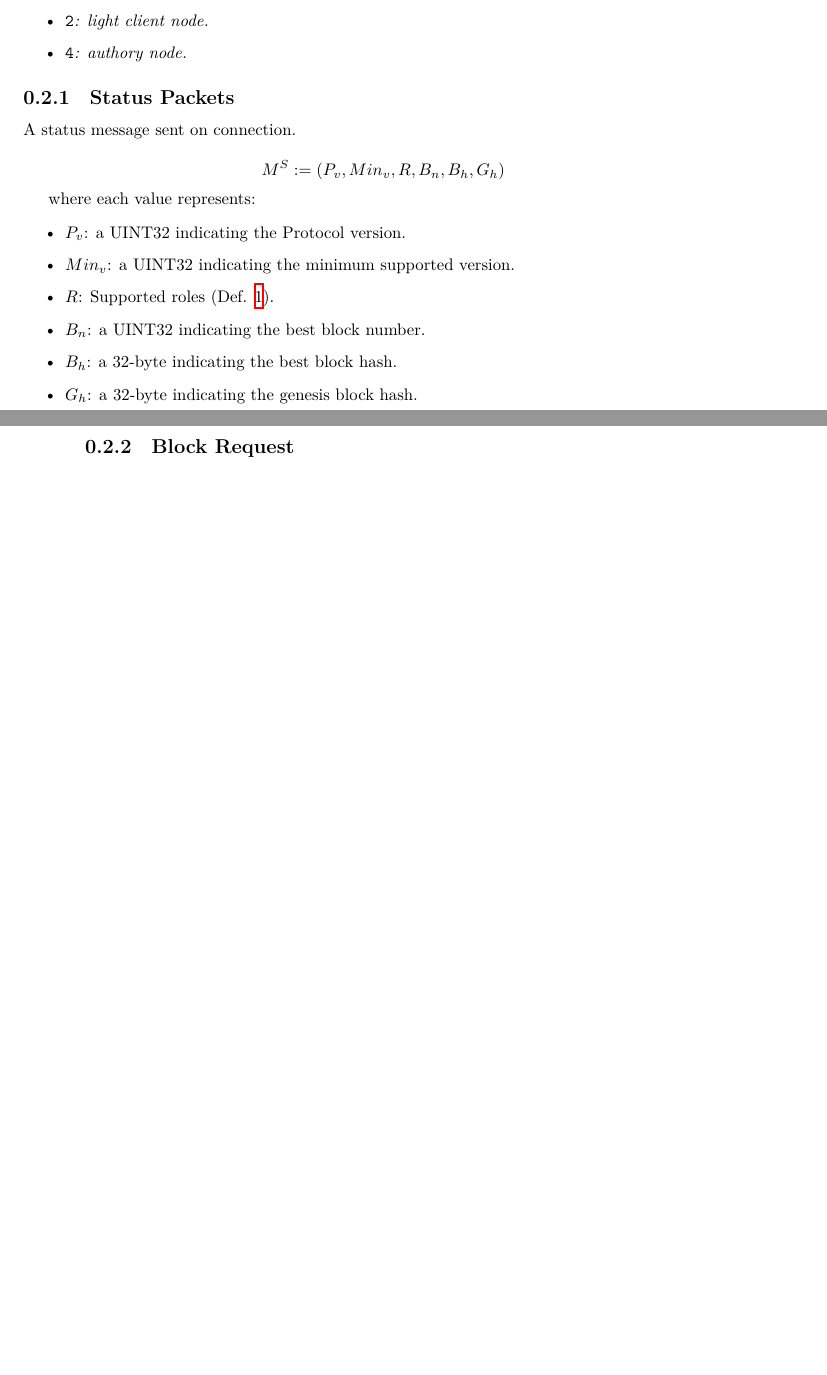
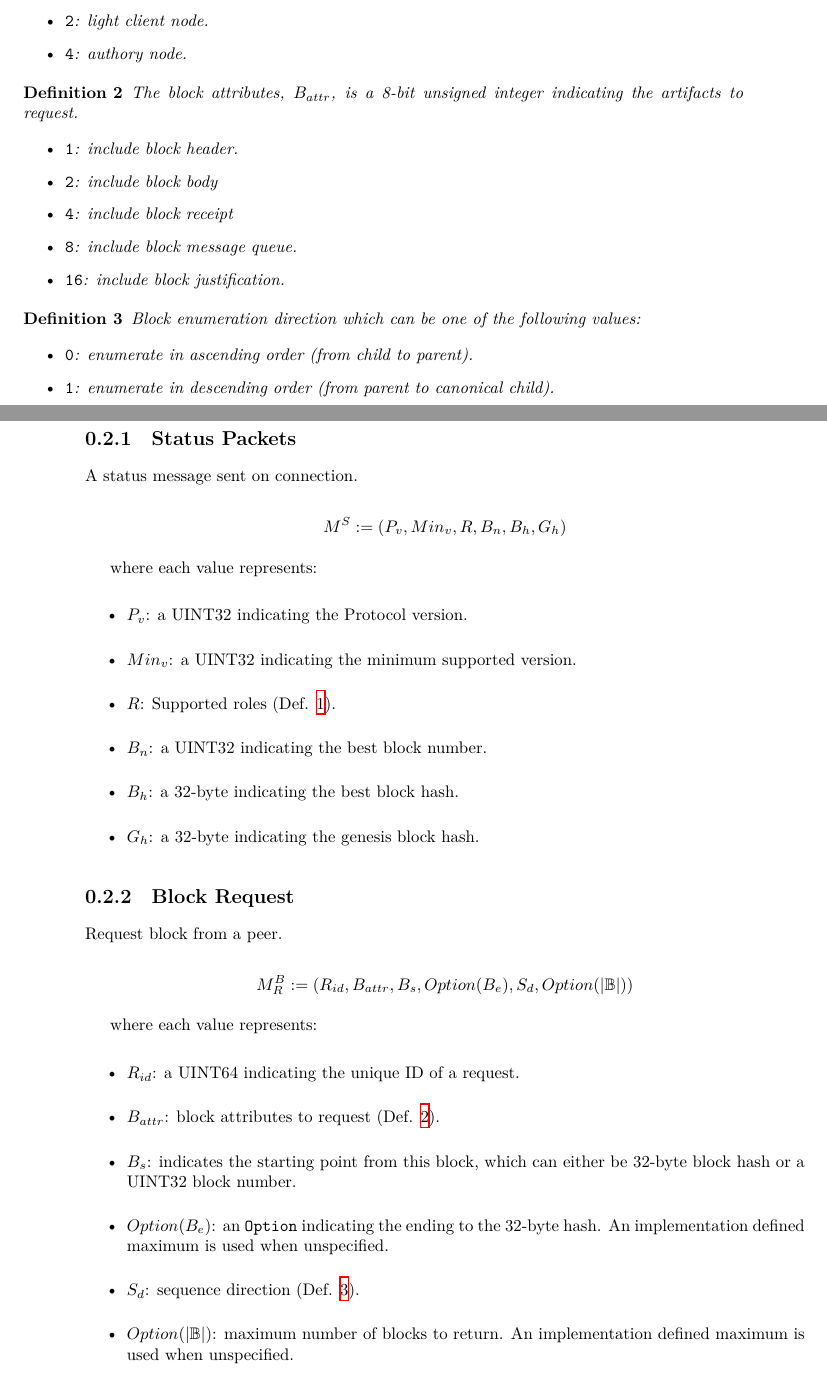
Before and after one commit to w3f/polkadot-spec, a LaTeX book (runtime-spec/networking-spec.tex): two parts of pages 5 and 6 of 6 before the commit and two parts of pages 5 and 6 of 7 after it, joined at a grey line, cut so that both start at the same text, the shorter picture padded with empty space. Compiled offline with XeLaTeX.

Commit message:
spec block request

```diff
--- a/runtime-spec/networking-spec.tex
+++ b/runtime-spec/networking-spec.tex
@@ -119,6 +119,30 @@ Additional, non-standardized protocols:
     \end{itemize}
 \end{definition}
 
+\begin{definition}
+    \label{defn-block-attributes}
+    The block attributes, $B_{attr}$, is a 8-bit unsigned integer indicating the
+    artifacts to request.
+
+    \begin{itemize}
+        \item \verb|1|: include block header.
+        \item \verb|2|: include block body
+        \item \verb|4|: include block receipt
+        \item \verb|8|: include block message queue.
+        \item \verb|16|: include block justification.
+    \end{itemize}
+\end{definition}
+
+\begin{definition}
+    \label{defn-sequence-direction}
+    Block enumeration direction which can be one of the following values:
+
+    \begin{itemize}
+        \item \verb|0|: enumerate in ascending order (from child to parent).
+        \item \verb|1|: enumerate in descending order (from parent to canonical child).
+    \end{itemize}
+\end{definition}
+
 \subsection{Status Packets}
 
 A status message sent on connection.
@@ -139,6 +163,27 @@ where each value represents:
 \end{itemize}
 
 \subsection{Block Request}
+
+Request block from a peer.
+
+\[
+    M^B_R := (R_{id}, B_{attr}, B_s, Option(B_e), S_d, Option(|\mathbb{B}|))
+\]
+
+where each value represents:
+
+\begin{itemize}
+    \item $R_{id}$: a UINT64 indicating the unique ID of a request.
+    \item $B_{attr}$: block attributes to request (Def.
+    \ref{defn-block-attributes}).
+    \item $B_s$: indicates the starting point from this block, which can either
+    be 32-byte block hash or a UINT32 block number.
+    \item $Option(B_e)$: an \verb|Option| indicating the ending to the 32-byte
+    hash. An implementation defined maximum is used when unspecified.
+    \item $S_d$: sequence direction (Def. \ref{defn-sequence-direction}).
+    \item $Option(|\mathbb{B}|)$: maximum number of blocks to return. An implementation
+    defined maximum is used when unspecified.
+\end{itemize}
 
 \subsection{Block Response}
 
```
